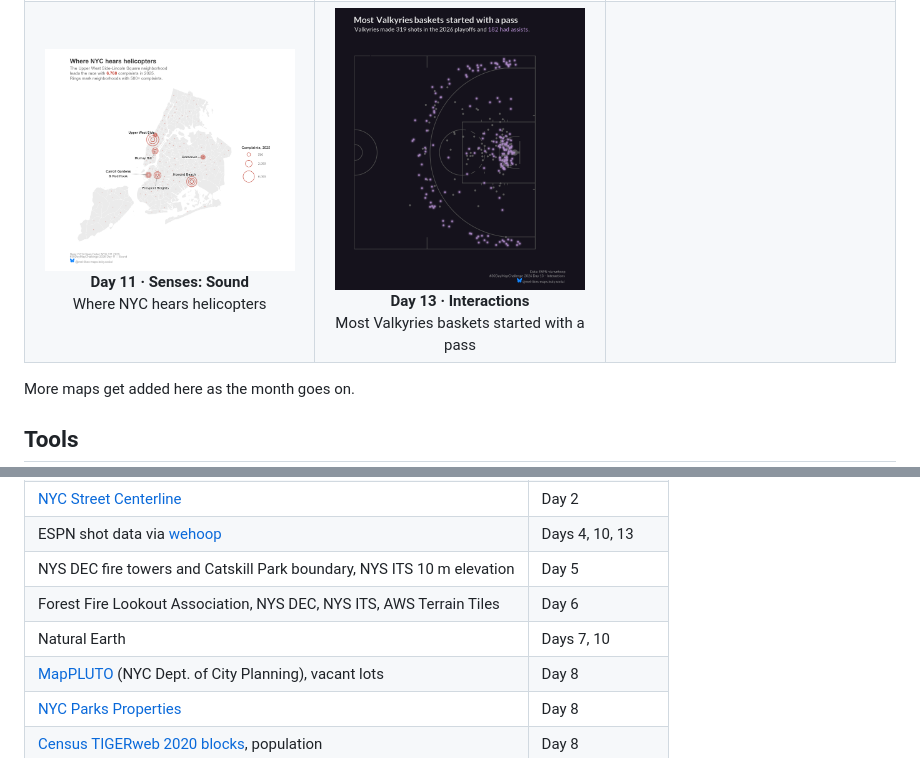
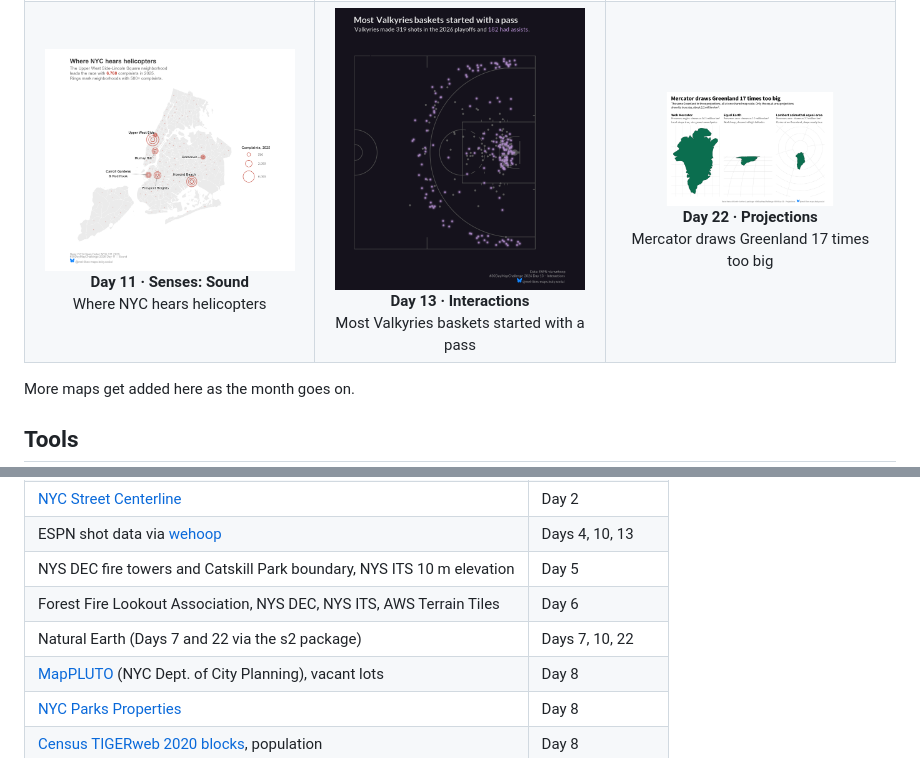
Before and after one commit to mhegeman/2026_30DayMapChallenge, a Markdown page: README.md, 2 parts joined by grey strips. Drawn GitHub-style; pictures changed too: output/day22_projections.png (added).

Commit message:
Day 22 projections

```diff
--- a/README.md
+++ b/README.md
@@ -71,7 +71,11 @@ Click a map to see the script behind it.
       <b>Day 13 · Interactions</b><br>
       Most Valkyries baskets started with a pass
     </td>
-    <td width="33%"></td>
+    <td align="center" width="33%">
+      <a href="day22_projections.R"><img src="output/day22_projections.png" width="250" alt="Greenland in three projections at the same scale: huge in Web Mercator, small in Equal Earth and Lambert azimuthal equal-area"></a><br>
+      <b>Day 22 · Projections</b><br>
+      Mercator draws Greenland 17 times too big
+    </td>
   </tr>
 </table>
 
@@ -95,7 +99,7 @@ More maps get added here as the month goes on.
 | ESPN shot data via [wehoop](https://wehoop.sportsdataverse.org/) | Days 4, 10, 13 |
 | NYS DEC fire towers and Catskill Park boundary, NYS ITS 10 m elevation | Day 5 |
 | Forest Fire Lookout Association, NYS DEC, NYS ITS, AWS Terrain Tiles | Day 6 |
-| Natural Earth | Days 7, 10 |
+| Natural Earth (Days 7 and 22 via the s2 package) | Days 7, 10, 22 |
 | [MapPLUTO](https://services5.arcgis.com/GfwWNkhOj9bNBqoJ/arcgis/rest/services/MAPPLUTO/FeatureServer/0) (NYC Dept. of City Planning), vacant lots | Day 8 |
 | [NYC Parks Properties](https://data.cityofnewyork.us/d/enfh-gkve) | Day 8 |
 | [Census TIGERweb 2020 blocks](https://tigerweb.geo.census.gov/arcgis/rest/services/TIGERweb/Tracts_Blocks/MapServer/12), population | Day 8 |
```
Also changed, not shown: 2 other files.
